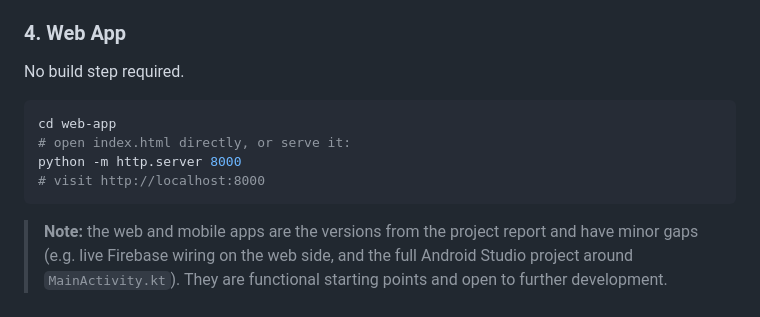
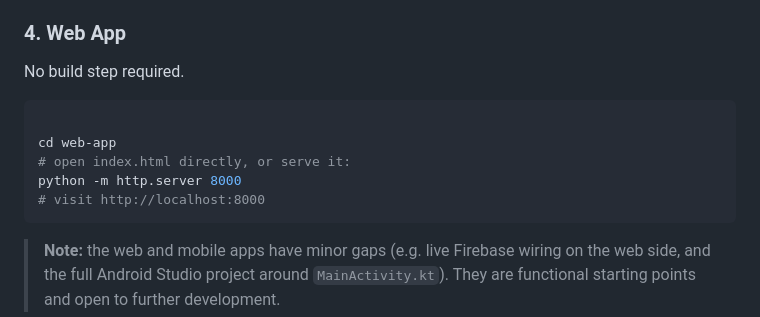
Before and after one commit to 1akin1/GuardBox, a Markdown page: README.md, the part around one of its changes. Drawn GitHub-style.

````diff
--- a/README.md
+++ b/README.md
@@ -260,12 +267,13 @@ The desktop app shows box status, lock control, and a notifications panel, and i
 No build step required.
 
 ```bash
+
 cd web-app
 # open index.html directly, or serve it:
 python -m http.server 8000
 # visit http://localhost:8000
 ```
 
-> **Note:** the web and mobile apps are the versions from the project report and have minor gaps
+> **Note:** the web and mobile apps have minor gaps
 > (e.g. live Firebase wiring on the web side, and the full Android Studio project around
 > `MainActivity.kt`). They are functional starting points and open to further development.
````
Also changed, not shown: other parts of README.md (+9 -1 lines).
